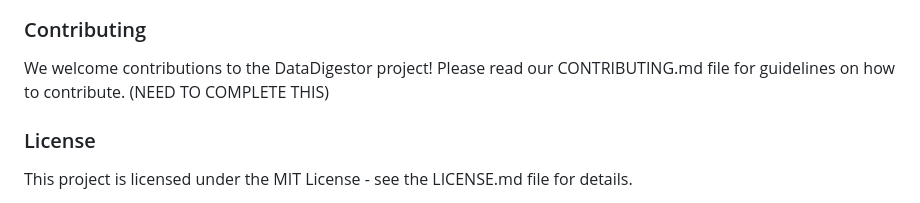
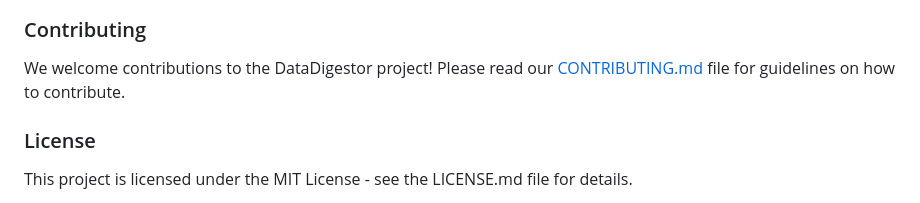
Before and after one commit to Sean5P/PP3-TEST, a Markdown page: README.md, the part around the change. GitHub-like rendering.

Commit message:
Update README.md
Updated Link to CONTRIBUTION.md File

```diff
--- a/README.md
+++ b/README.md
@@ -120,7 +120,7 @@ The code has been thoroughly tested and has passed all linter checks, ensuring a
 
 ### Contributing
 We welcome contributions to the DataDigestor project!
-Please read our CONTRIBUTING.md file for guidelines on how to contribute. (NEED TO COMPLETE THIS)
+Please read our [CONTRIBUTING.md](CONTRIBUTING.md) file for guidelines on how to contribute.
 
 ### License
 This project is licensed under the MIT License - see the LICENSE.md file for details.
```
